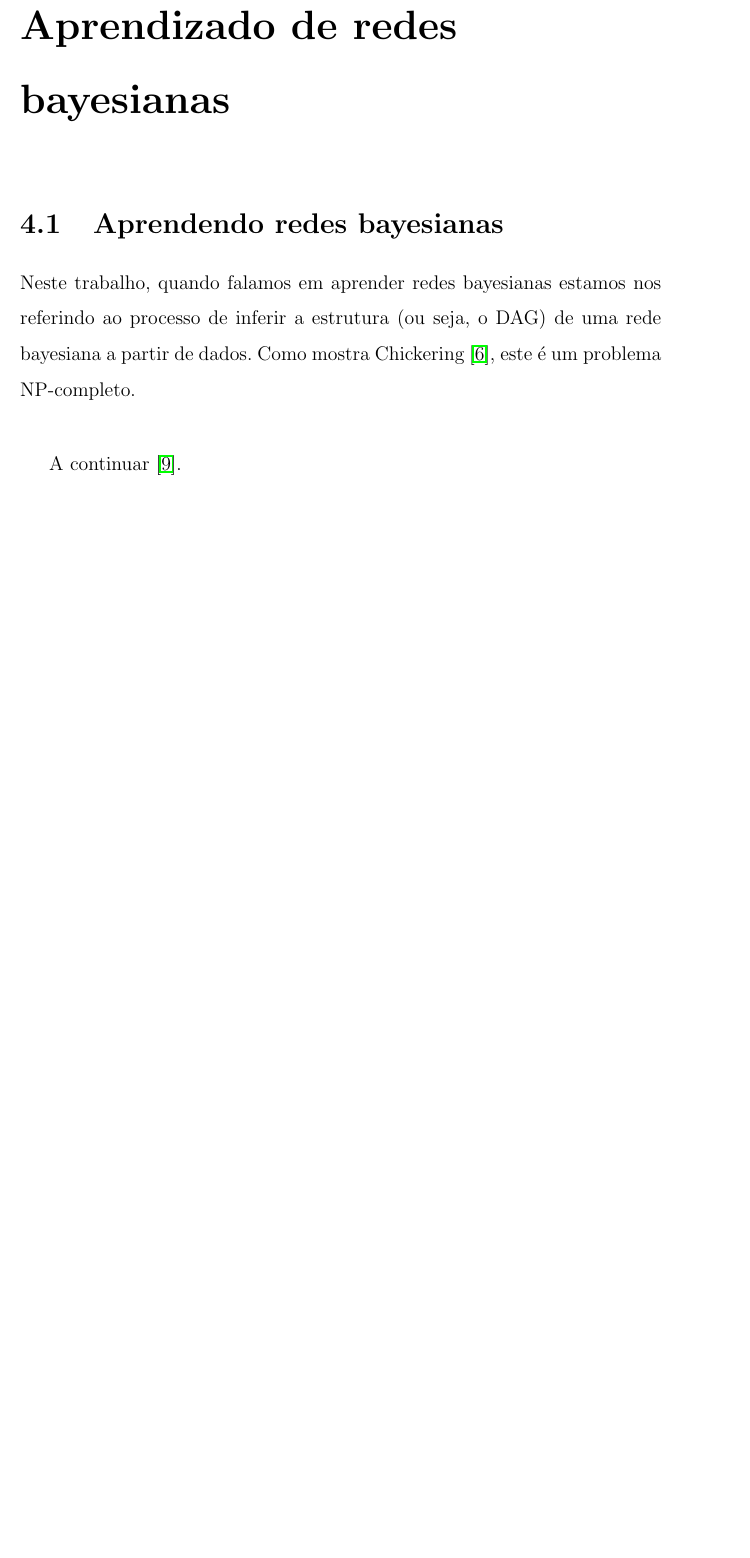
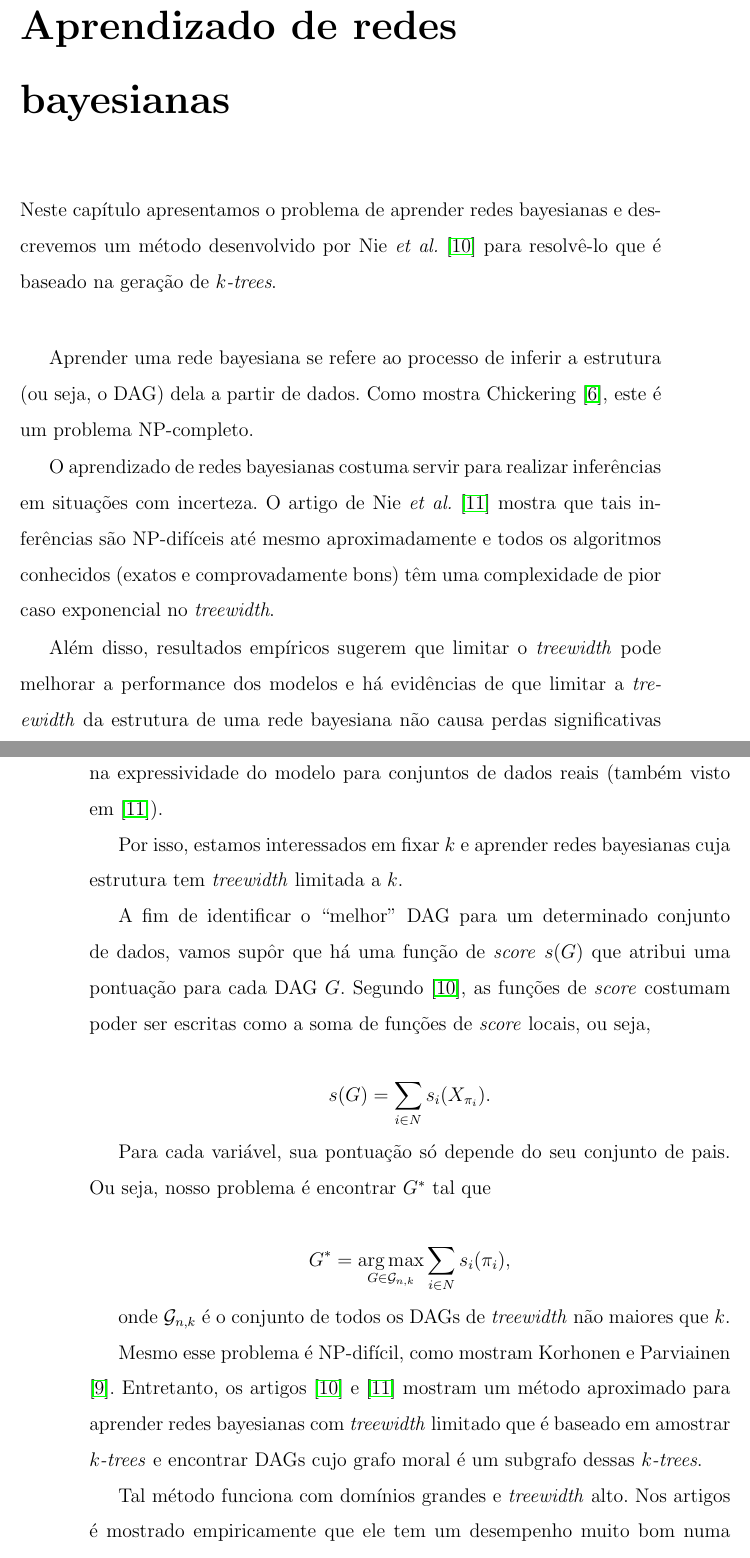
Before and after one commit to tmadeira/ktrees, a LaTeX thesis (doc/monografia/monografia.tex, which reads doc/monografia/aprendizado.tex): part of page 41 of 46 before the commit and two parts of pages 41 and 42 of 46 after it, the two joined at a grey line, cut so that both start at the same text, the shorter picture padded with empty space. Compiled offline with pdfLaTeX.

Commit message:
monografia: comeca capitulo sobre aprendizado

```diff
--- a/doc/monografia/aprendizado.tex
+++ b/doc/monografia/aprendizado.tex
@@ -1,10 +1,28 @@
 \chapter{Aprendizado de redes bayesianas}
 \label{cap:aprendizado}
 
-\section{Aprendendo redes bayesianas}
-
-Neste trabalho, quando falamos em aprender redes bayesianas estamos nos referindo ao processo de inferir a estrutura (ou seja, o DAG) de uma rede bayesiana a partir de dados. Como mostra Chickering \cite{chickering}, este é um problema NP-completo.
+Neste capítulo apresentamos o problema de aprender redes bayesianas e descrevemos um método desenvolvido por Nie \emph{et al.} \cite{nie} para resolvê-lo que é baseado na geração de \emph{$k$-trees}.
 
 \vspace{2em}
 
-A continuar \cite{nie}. % TODO
+Aprender uma rede bayesiana se refere ao processo de inferir a estrutura (ou seja, o DAG) dela a partir de dados. Como mostra Chickering \cite{chickering}, este é um problema NP-completo.
+
+O aprendizado de redes bayesianas costuma servir para realizar inferências em situações com incerteza. O artigo de Nie \emph{et al.} \cite{maua} mostra que tais inferências são NP-difíceis até mesmo aproximadamente e todos os algoritmos conhecidos (exatos e comprovadamente bons) têm uma complexidade de pior caso exponencial no \emph{treewidth}.
+
+Além disso, resultados empíricos sugerem que limitar o \emph{treewidth} pode melhorar a performance dos modelos e há evidências de que limitar a \emph{treewidth} da estrutura de uma rede bayesiana não causa perdas significativas na expressividade do modelo para conjuntos de dados reais (também visto em \cite{maua}).
+
+Por isso, estamos interessados em fixar $k$ e aprender redes bayesianas cuja estrutura tem \emph{treewidth} limitada a $k$.
+
+A fim de identificar o ``melhor'' DAG para um determinado conjunto de dados, vamos supôr que há uma função de \emph{score} $s(G)$ que atribui uma pontuação para cada DAG $G$. Segundo \cite{nie}, as funções de \emph{score} costumam poder ser escritas como a soma de funções de \emph{score} locais, ou seja,
+
+$$s(G) = \sum_{i \in N} s_i(X_{\pi_i}).$$
+
+Para cada variável, sua pontuação só depende do seu conjunto de pais. Ou seja, nosso problema é encontrar $G^*$ tal que
+
+$$G^* = \argmax_{G \in \mathcal{G}_{n,k}} \sum_{i \in N} s_i(\pi_i),$$
+
+onde $\mathcal{G}_{n,k}$ é o conjunto de todos os DAGs de \emph{treewidth} não maiores que $k$.
+
+Mesmo esse problema é NP-difícil, como mostram Korhonen e Parviainen \cite{korhonen}. Entretanto, os artigos \cite{nie} e \cite{maua} mostram um método aproximado para aprender redes bayesianas com \emph{treewidth} limitado que é baseado em amostrar \emph{$k$-trees} e encontrar DAGs cujo grafo moral é um subgrafo dessas \emph{$k$-trees}.
+
+Tal método funciona com domínios grandes e \emph{treewidth} alto. Nos artigos é mostrado empiricamente que ele tem um desempenho muito bom numa coleção de conjuntos de dados públicos.
--- a/doc/monografia/monografia.tex
+++ b/doc/monografia/monografia.tex
@@ -51,6 +51,8 @@
 \theoremstyle{step}
 \newtheorem{step}{Passo}
 
+\DeclareMathOperator*{\argmax}{arg\,max}
+
 \frenchspacing
 \linespread{1.5}
 
```
Also changed, not shown: doc/monografia/introducao.tex (+2 -2 lines), doc/monografia/referencias.bib (+27 -0 lines), doc/monografia/monografia.pdf.
